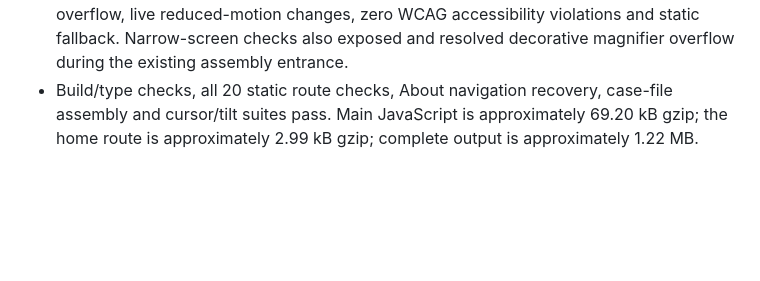
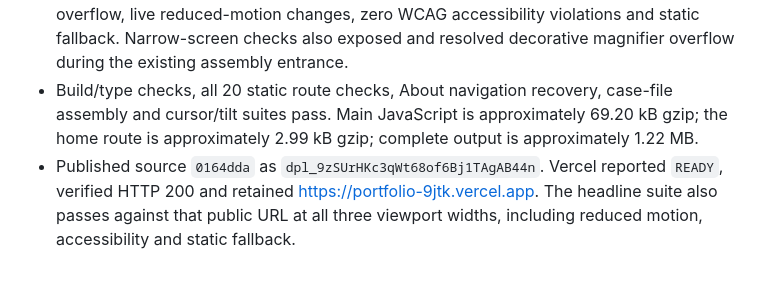
Before and after one commit to RafiALMahmud/Portfolio, a Markdown page: VALIDATION.md, the part around the change. GitHub-like rendering; blank space fills up the shorter version.

Commit message:
Record public headline animation verification

```diff
--- a/VALIDATION.md
+++ b/VALIDATION.md
@@ -98,3 +98,4 @@ Published source: `e3cc468600289a99b1e6025aa8c784846ff9ab90`.
 - The complete heading is prerendered with a single accessible name. Reduced motion cancels the effect immediately; JavaScript-disabled pages retain visible text. Layout is reserved before, during and after formation.
 - `npm run check:headline` passes at 1440, 390 and 320 pixels, including actual CSS timeline progression, final text visibility, identical heading dimensions, no horizontal overflow, live reduced-motion changes, zero WCAG accessibility violations and static fallback. Narrow-screen checks also exposed and resolved decorative magnifier overflow during the existing assembly entrance.
 - Build/type checks, all 20 static route checks, About navigation recovery, case-file assembly and cursor/tilt suites pass. Main JavaScript is approximately 69.20 kB gzip; the home route is approximately 2.99 kB gzip; complete output is approximately 1.22 MB.
+- Published source `0164dda` as `dpl_9zSUrHKc3qWt68of6Bj1TAgAB44n`. Vercel reported `READY`, verified HTTP 200 and retained https://portfolio-9jtk.vercel.app. The headline suite also passes against that public URL at all three viewport widths, including reduced motion, accessibility and static fallback.
```
